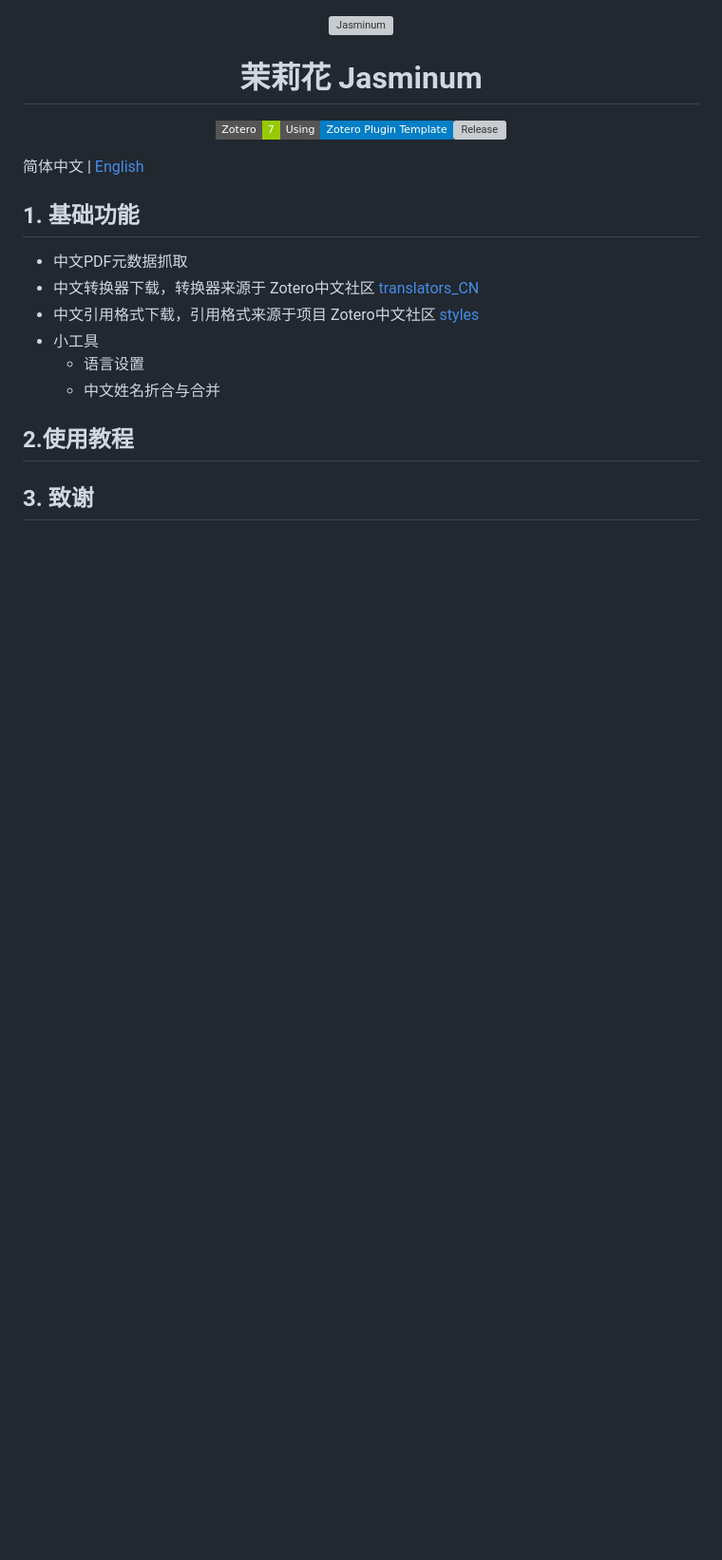
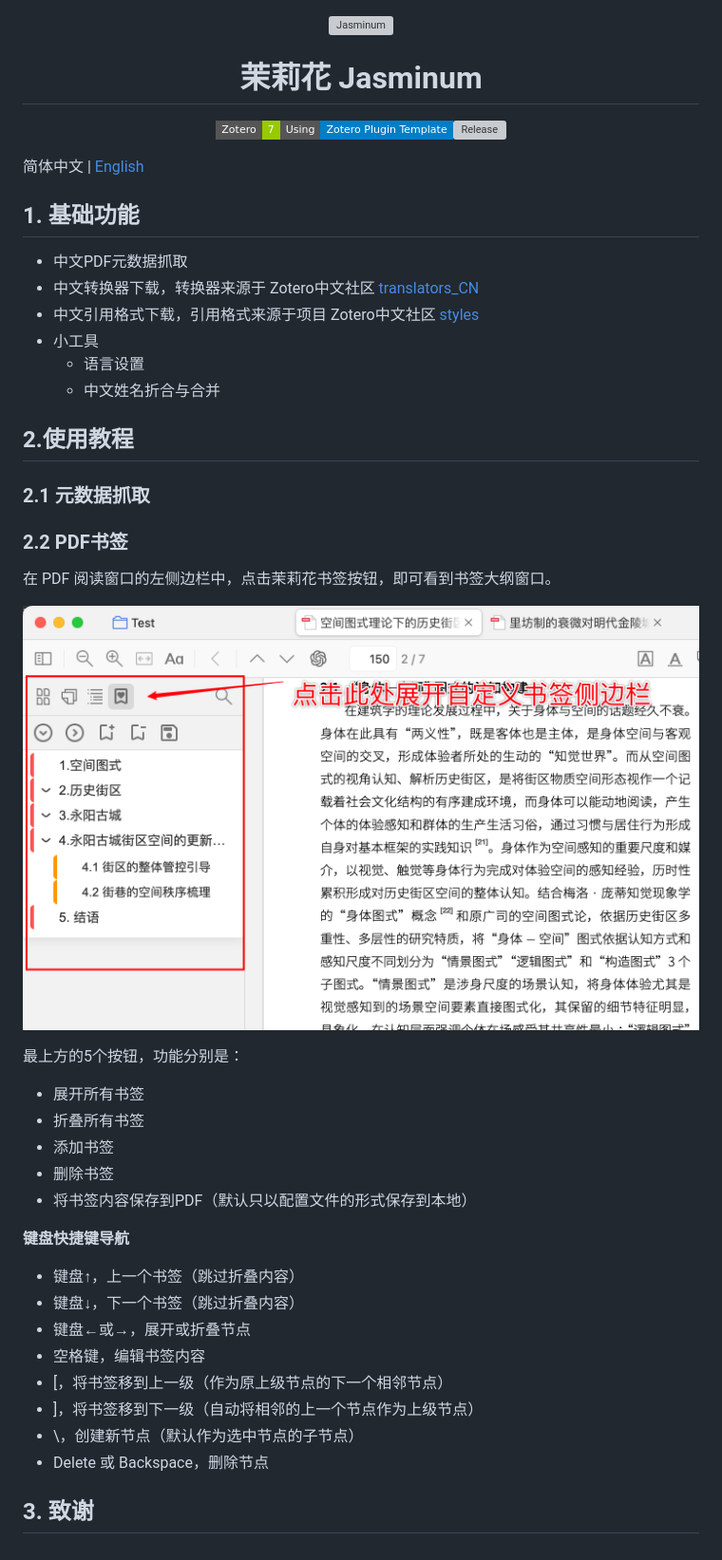
Before and after one commit to l0o0/jasminum, a Markdown page: README.md, the part around the change. Shown: that part at 95% size. GitHub-like rendering; pictures changed too: doc/images/image.png (added); badges without logos; blank space fills up the shorter version; grey boxes are pictures that could not be loaded.

Commit message:
doc: Update readme for outline.

```diff
--- a/README.md
+++ b/README.md
@@ -22,4 +22,31 @@
 
 ## 2.使用教程
 
+### 2.1 元数据抓取
+
+### 2.2 PDF书签
+
+在 PDF 阅读窗口的左侧边栏中，点击茉莉花书签按钮，即可看到书签大纲窗口。
+
+![alt text](doc/images/image.png)
+
+最上方的5个按钮，功能分别是：
+
+- 展开所有书签
+- 折叠所有书签
+- 添加书签
+- 删除书签
+- 将书签内容保存到PDF（默认只以配置文件的形式保存到本地）
+
+**键盘快捷键导航**
+
+- 键盘↑，上一个书签（跳过折叠内容）
+- 键盘↓，下一个书签（跳过折叠内容）
+- 键盘←或→，展开或折叠节点
+- 空格键，编辑书签内容
+- [，将书签移到上一级（作为原上级节点的下一个相邻节点）
+- ]，将书签移到下一级（自动将相邻的上一个节点作为上级节点）
+- \，创建新节点（默认作为选中节点的子节点）
+- Delete 或 Backspace，删除节点
+
 ## 3. 致谢
```
